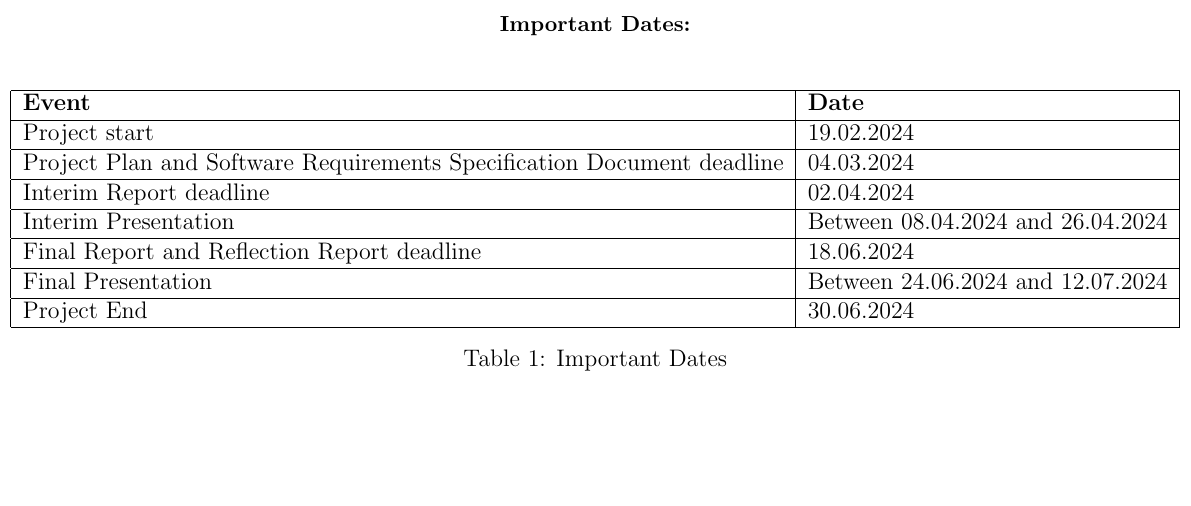
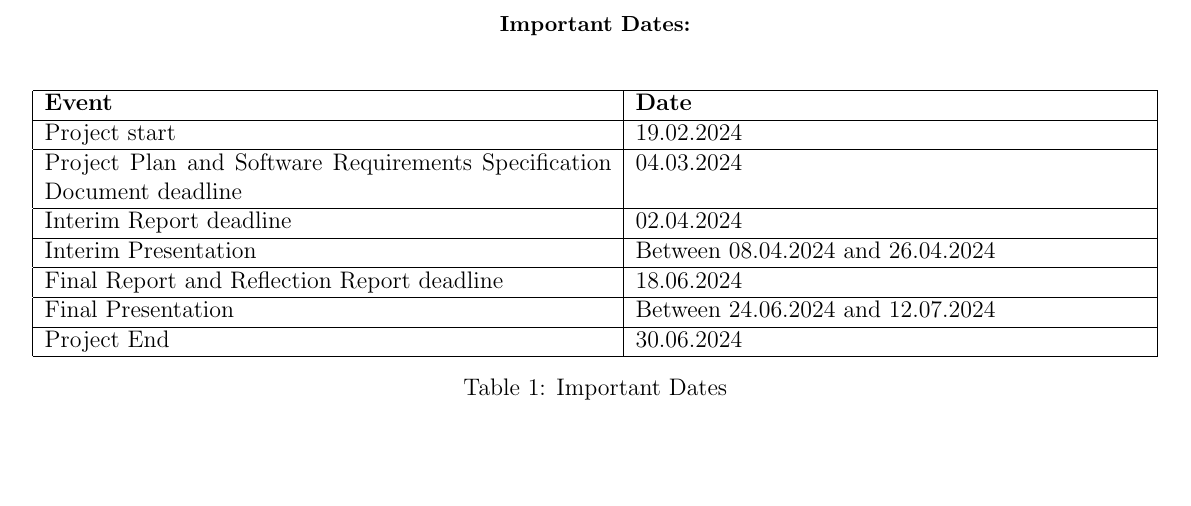
Before and after one commit to Warglaive/Fontys_deliverables_spienzer, a LaTeX document (Project_plan.tex): part of page 11 of 11, cut so that both start at the same text, the shorter picture padded with empty space. Compiled offline with pdfLaTeX.

Commit message:
Update Project_plan.tex

```diff
--- a/Project_plan.tex
+++ b/Project_plan.tex
@@ -381,7 +381,7 @@ This chapter focuses on the planning of the project. It goes over important phas
 \begin{table}[h!]
 \centering
 \begin{adjustbox}{scale=1,center}
-\begin{tabular}{|l|l|}
+\begin{tabular}{|p{10cm}|p{9cm}|} % Adjust the widths as needed
 \hline
 \textbf{Event} & \textbf{Date} \\
 \hline
```
Also changed, not shown: Project_plan.tex (1 more changed lines).
